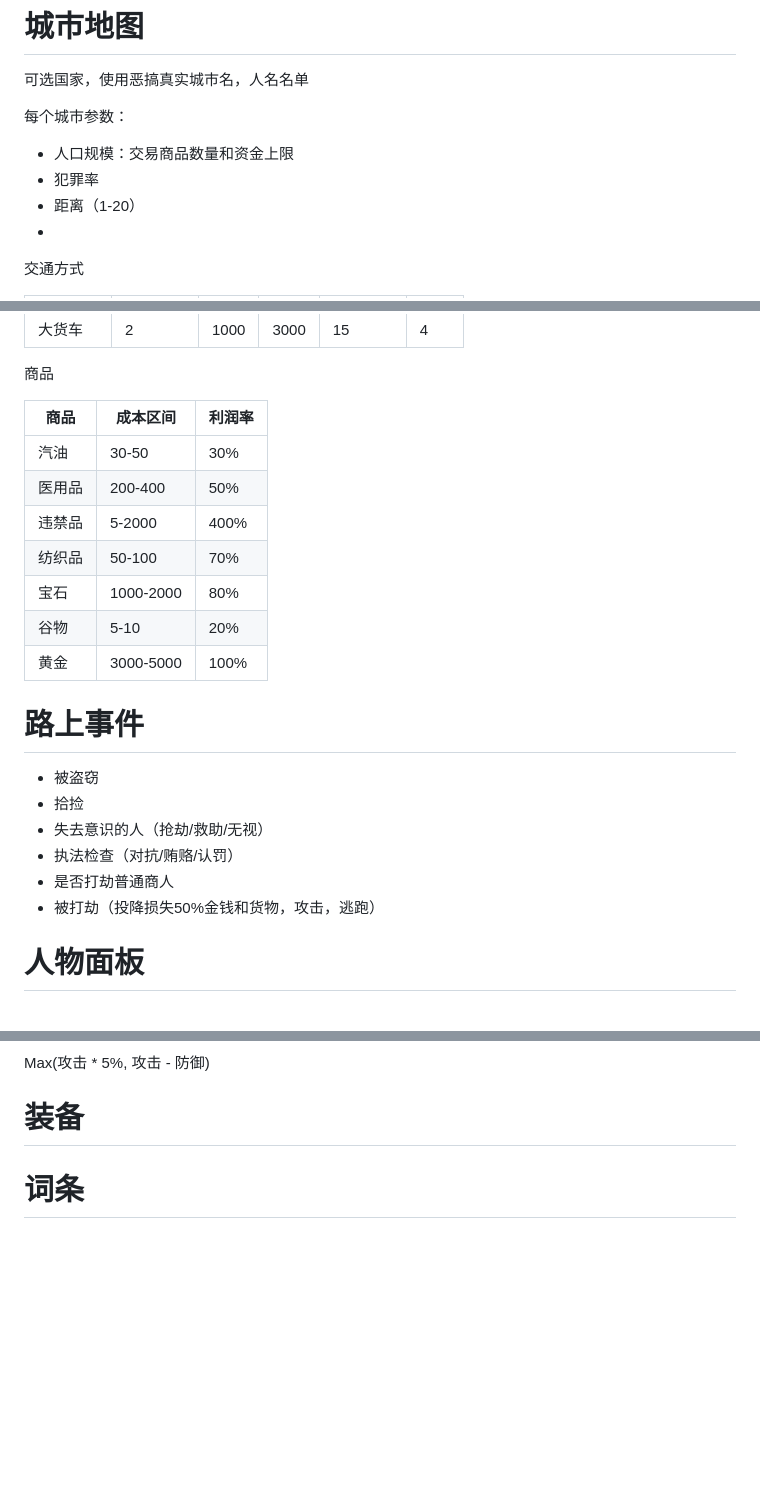
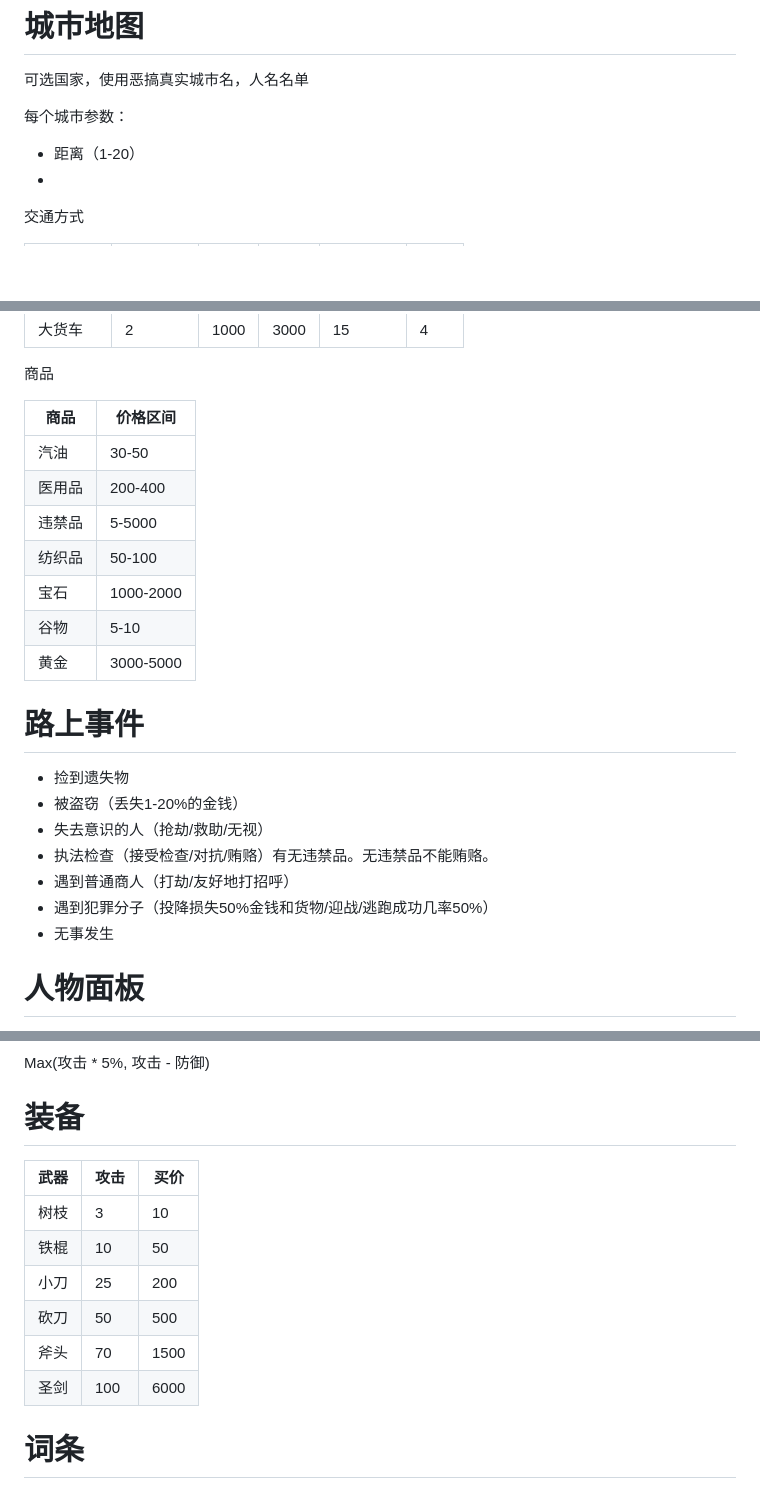
Before and after one commit to reRobut/merchant, a Markdown page: README.md, 3 parts joined by grey strips. Drawn GitHub-style; blank space fills up the shorter version.

Commit message:
Revise README with updated city and product details
Updated the README to reflect changes in product pricing, events, and equipment details.

```diff
--- a/README.md
+++ b/README.md
@@ -2,8 +2,6 @@
 可选国家，使用恶搞真实城市名，人名名单
 
 每个城市参数：
-- 人口规模：交易商品数量和资金上限
-- 犯罪率
 - 距离（1-20）
 -
 
@@ -21,24 +19,25 @@
 
 商品
 
-| 商品   | 成本区间  | 利润率 |
-|--------|-----------|--------|
-| 汽油   | 30-50     | 30%    |
-| 医用品 | 200-400   | 50%    |
-| 违禁品 | 5-2000    | 400%   |
-| 纺织品 | 50-100    | 70%    |
-| 宝石   | 1000-2000 | 80%    |
-| 谷物   | 5-10      | 20%    |
-| 黄金   | 3000-5000 | 100%   |
+| 商品   | 价格区间  |
+|--------|-----------|
+| 汽油   | 30-50     |
+| 医用品 | 200-400   |
+| 违禁品 | 5-5000    |
+| 纺织品 | 50-100    |
+| 宝石   | 1000-2000 |
+| 谷物   | 5-10      |
+| 黄金   | 3000-5000 |
 
 # 路上事件
 
-- 被盗窃
-- 拾捡
+- 捡到遗失物
+- 被盗窃（丢失1-20%的金钱）
 - 失去意识的人（抢劫/救助/无视）
-- 执法检查（对抗/贿赂/认罚）
-- 是否打劫普通商人
-- 被打劫（投降损失50%金钱和货物，攻击，逃跑）
+- 执法检查（接受检查/对抗/贿赂）有无违禁品。无违禁品不能贿赂。
+- 遇到普通商人（打劫/友好地打招呼）
+- 遇到犯罪分子（投降损失50%金钱和货物/迎战/逃跑成功几率50%）
+- 无事发生
 
 # 人物面板
 - 工资：（攻击+防御）x天赋值
@@ -59,7 +58,14 @@ Max(攻击 * 5%, 攻击 - 防御)
 
 # 装备
 
-
+| 武器 | 攻击 | 买价 |
+|------|------|------|
+| 树枝 | 3    | 10   |
+| 铁棍 | 10   | 50   |
+| 小刀 | 25   | 200  |
+| 砍刀 | 50   | 500  |
+| 斧头 | 70   | 1500 |
+| 圣剑 | 100  | 6000  |
 
 
 # 词条
```
